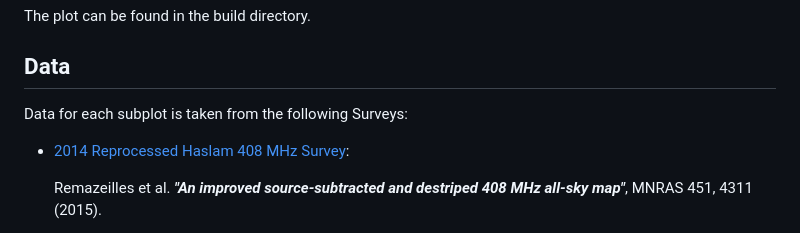
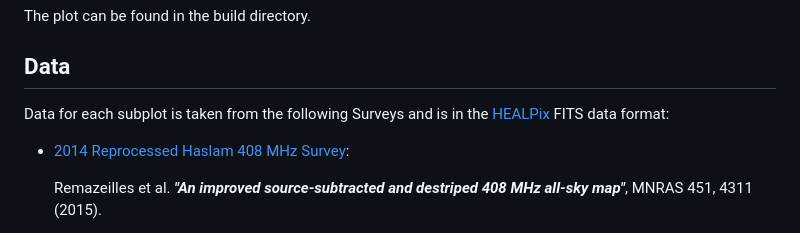
Before and after one commit to aknierim/multi_messenger_milky_way, a Markdown page: README.md, the part around the change. Rendered like a GitHub page.

```diff
--- a/README.md
+++ b/README.md
@@ -28,7 +28,7 @@ The plot can be found in the build directory.
 
 ## Data
 
-Data for each subplot is taken from the following Surveys:
+Data for each subplot is taken from the following Surveys and is in the [HEALPix](https://healpix.sourceforge.io/) FITS data format:
 - [2014 Reprocessed Haslam 408 MHz Survey](https://lambda.gsfc.nasa.gov/product/foreground/fg_LAB_HI_Survey_info.html): <p>Remazeilles et al.
 ***"An improved source-subtracted and destriped 408 MHz all-sky map"***, MNRAS 451, 4311 (2015).</p>
 - [LAB Survey](https://lambda.gsfc.nasa.gov/product/foreground/fg_LAB_HI_Survey_info.html): <p>Kalbera et al. ***"Leiden/Argentine/Bonn (LAB) Survey of Galactic HI"***, Astron. Astrophys., 440, 775 (2005);</p> <p>Land et al ***"Correlation between galactic HI and the Cosmic Microwave Background"***, arXiv:0706.1703, PRD in print.</p>
```
